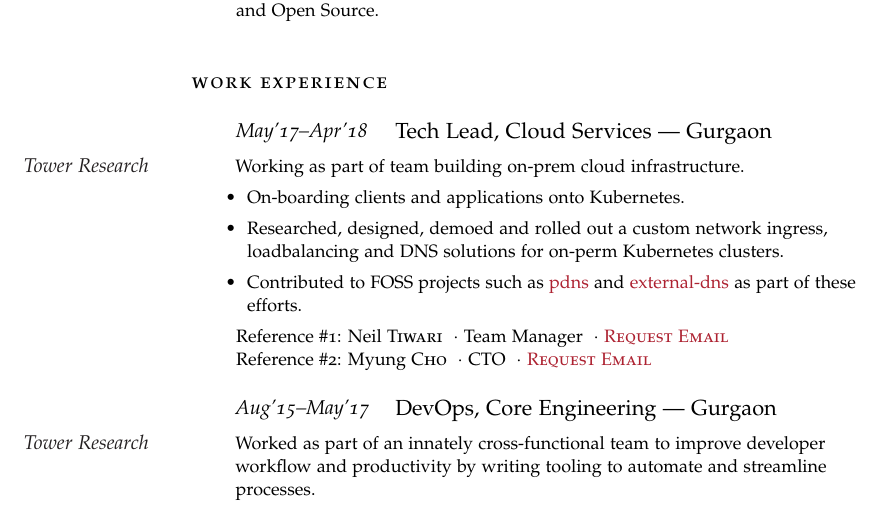
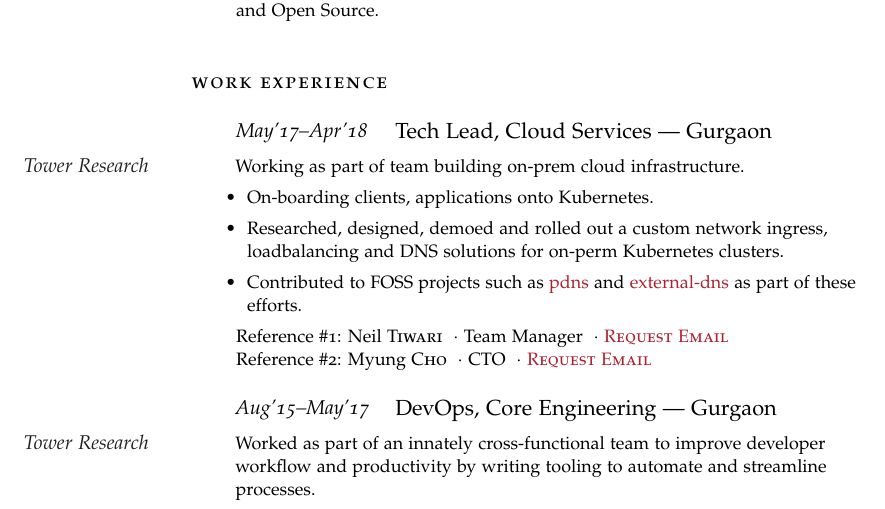
Before and after one commit to ffledgling/Resume, a LaTeX thesis (AnhadJaiSingh_ClassicThesis.tex): part of page 1 of 2, cut so that both start at the same text. Compiled offline with pdfLaTeX.

Commit message:
Minor update to Resume

```diff
--- a/AnhadJaiSingh_ClassicThesis.tex
+++ b/AnhadJaiSingh_ClassicThesis.tex
@@ -82,7 +82,7 @@ Interested in all things Networking, Linux, Containers, Distributed Systems and
 \Description{\MarginText{Tower Research}Working as part of team building on-prem cloud
     infrastructure.
     \begin{itemize}
-        \item On-boarding clients and applications onto Kubernetes.
+        \item On-boarding clients, applications onto Kubernetes.
         \item Researched, designed, demoed and rolled out a custom network ingress, loadbalancing and DNS solutions for on-perm Kubernetes clusters.
         \item Contributed to FOSS projects such as \href{https://github.com/PowerDNS/pdns/pulls?utf8=\%E2\%9C\%93&q=is\%3Apr\%20author\%3Affledgling\%20}{pdns} and \href{https://github.com/kubernetes-incubator/external-dns/pulls?utf8=\%E2\%9C\%93&q=is\%3Apr\%20author\%3Affledgling\%20}{external-dns} as part of these efforts.
     \end{itemize}
```
